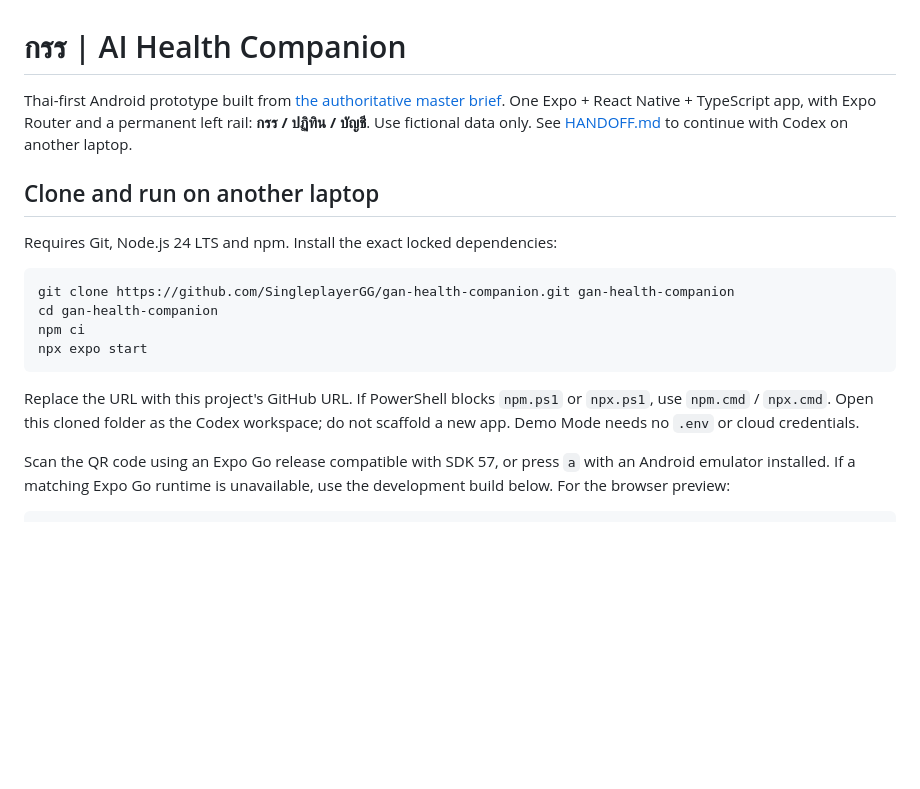
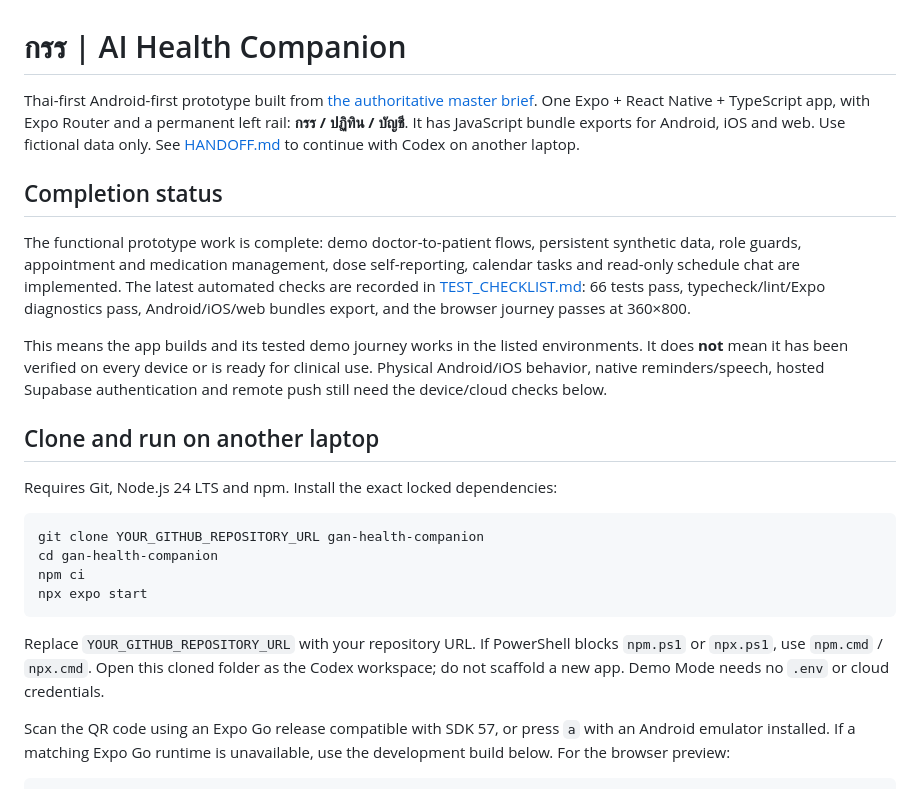
Before and after one commit to bom70489/Health, a Markdown page: README.md, the part around the change. GitHub-like rendering; blank space fills up the shorter version.

Commit message:
Document prototype completion and platform checks

````diff
--- a/README.md
+++ b/README.md
@@ -1,19 +1,25 @@
 # กรร | AI Health Companion
 
-Thai-first Android prototype built from [the authoritative master brief](docs/GAN_CODEX_MASTER_BRIEF.md). One Expo + React Native + TypeScript app, with Expo Router and a permanent left rail: **กรร / ปฏิทิน / บัญชี**. Use fictional data only. See [HANDOFF.md](HANDOFF.md) to continue with Codex on another laptop.
+Thai-first Android-first prototype built from [the authoritative master brief](docs/GAN_CODEX_MASTER_BRIEF.md). One Expo + React Native + TypeScript app, with Expo Router and a permanent left rail: **กรร / ปฏิทิน / บัญชี**. It has JavaScript bundle exports for Android, iOS and web. Use fictional data only. See [HANDOFF.md](HANDOFF.md) to continue with Codex on another laptop.
+
+## Completion status
+
+The functional prototype work is complete: demo doctor-to-patient flows, persistent synthetic data, role guards, appointment and medication management, dose self-reporting, calendar tasks and read-only schedule chat are implemented. The latest automated checks are recorded in [TEST_CHECKLIST.md](TEST_CHECKLIST.md): 66 tests pass, typecheck/lint/Expo diagnostics pass, Android/iOS/web bundles export, and the browser journey passes at 360×800.
+
+This means the app builds and its tested demo journey works in the listed environments. It does **not** mean it has been verified on every device or is ready for clinical use. Physical Android/iOS behavior, native reminders/speech, hosted Supabase authentication and remote push still need the device/cloud checks below.
 
 ## Clone and run on another laptop
 
 Requires Git, Node.js 24 LTS and npm. Install the exact locked dependencies:
 
 ```sh
-git clone https://github.com/SingleplayerGG/gan-health-companion.git gan-health-companion
+git clone YOUR_GITHUB_REPOSITORY_URL gan-health-companion
 cd gan-health-companion
 npm ci
 npx expo start
 ```
 
-Replace the URL with this project's GitHub URL. If PowerShell blocks `npm.ps1` or `npx.ps1`, use `npm.cmd` / `npx.cmd`. Open this cloned folder as the Codex workspace; do not scaffold a new app. Demo Mode needs no `.env` or cloud credentials.
+Replace `YOUR_GITHUB_REPOSITORY_URL` with your repository URL. If PowerShell blocks `npm.ps1` or `npx.ps1`, use `npm.cmd` / `npx.cmd`. Open this cloned folder as the Codex workspace; do not scaffold a new app. Demo Mode needs no `.env` or cloud credentials.
 
 Scan the QR code using an Expo Go release compatible with SDK 57, or press `a` with an Android emulator installed. If a matching Expo Go runtime is unavailable, use the development build below. For the browser preview:
 
````
Also changed, not shown: HANDOFF.md (+3 -3 lines), TEST_CHECKLIST.md (+5 -4 lines).
